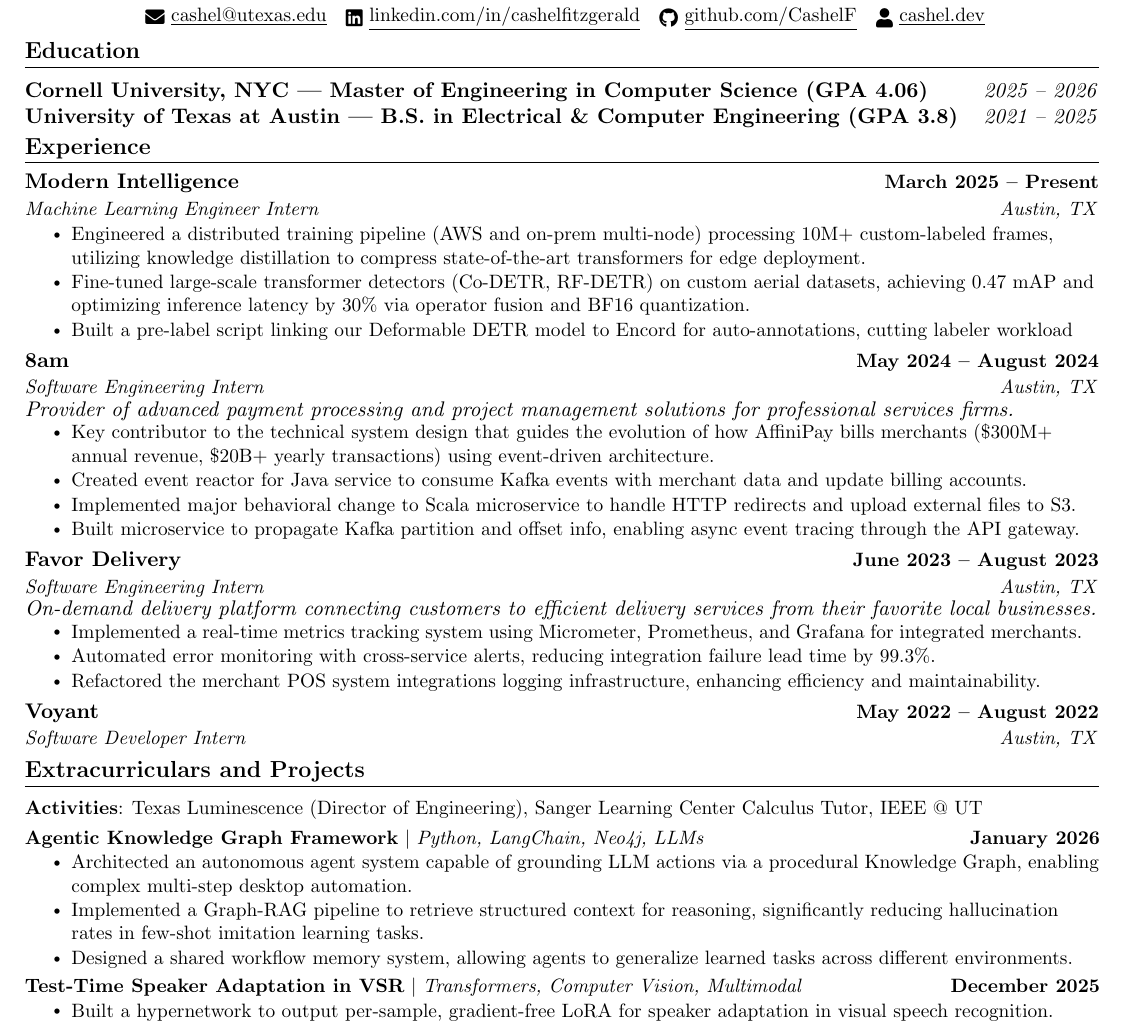
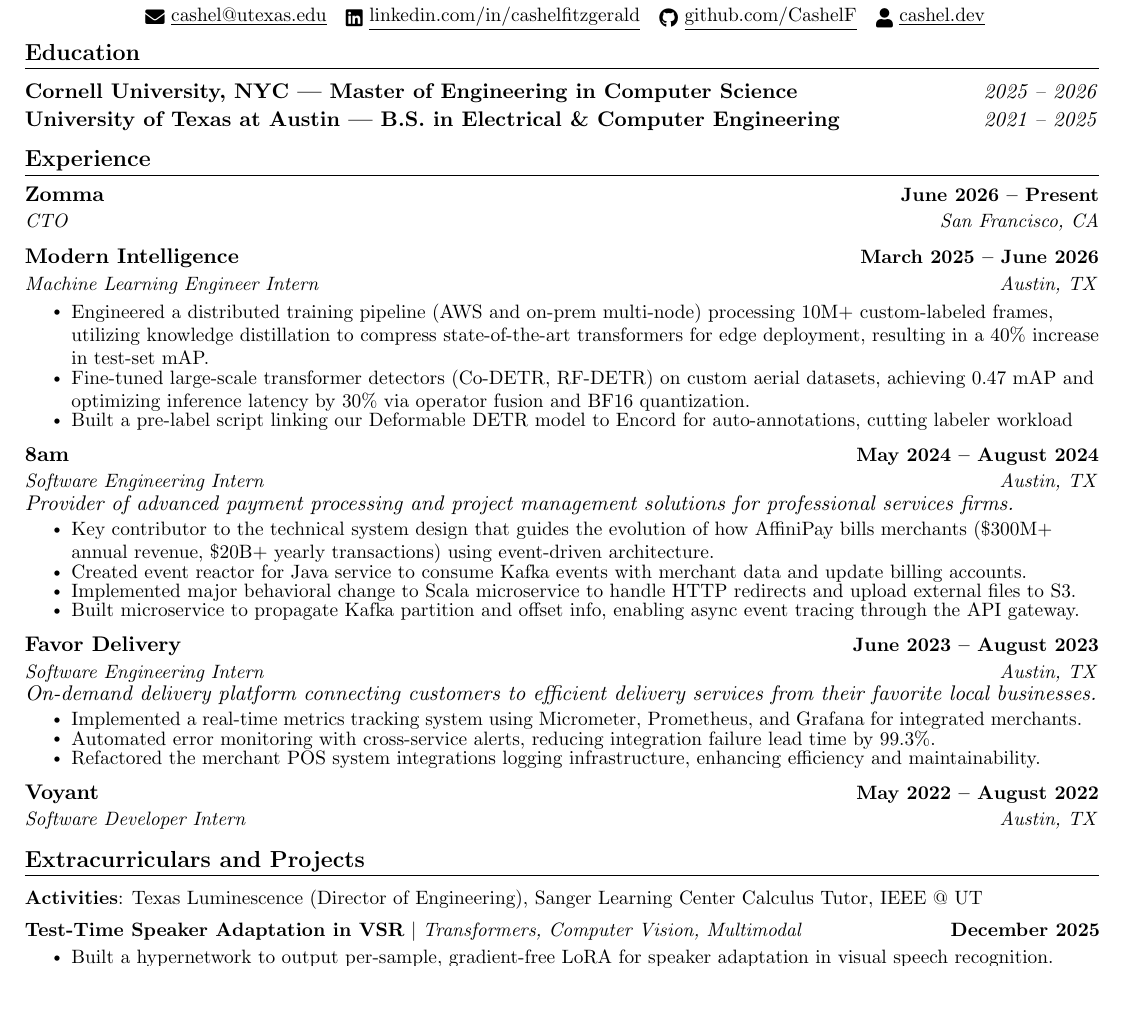
Before and after one commit to CashelF/cashel-resume, a LaTeX CV (cashel_fitzgerald_resume.tex): part of the page, cut so that both start at the same text, the shorter picture padded with empty space. Compiled offline with pdfLaTeX.

Commit message:
Update resume with Zomma CTO role and revised experience

```diff
--- a/cashel_fitzgerald_resume.tex
+++ b/cashel_fitzgerald_resume.tex
@@ -23,7 +23,9 @@
 
 \setlength{\multicolsep}{-3.0pt}
 \setlength{\columnsep}{-1pt}
-\input{glyphtounicode}
+\ifdefined\pdfglyphtounicode
+  \input{glyphtounicode}
+\fi
 
 
 %----------FONT OPTIONS----------
@@ -62,8 +64,10 @@
   \vspace{-4pt}\scshape\raggedright\large\bfseries
 }{}{0em}{}[\color{black}\titlerule \vspace{-5pt}]
 
-% Ensure that generate pdf is machine readable/ATS parsable
-\pdfgentounicode=1
+% Enable Unicode mapping in pdfTeX; XeTeX/Tectonic handles it automatically.
+\ifdefined\pdfgentounicode
+  \pdfgentounicode=1
+\fi
 
 %-------------------------
 % Custom commands
@@ -108,7 +112,7 @@
 
 \newcommand{\resumeSubHeadingListStart}{\begin{itemize}[leftmargin=0.0in, label={}]}
 \newcommand{\resumeSubHeadingListEnd}{\end{itemize}}
-\newcommand{\resumeItemListStart}{\begin{itemize}}
+\newcommand{\resumeItemListStart}{\begin{itemize}[itemsep=0pt, parsep=0pt]}
 \newcommand{\resumeItemListEnd}{\end{itemize}\vspace{-5pt}}
 
 %-------------------------------------------
@@ -138,14 +142,14 @@
 \resumeSubHeadingListStart
 \item
 \begin{tabular*}{\textwidth}{l@{\extracolsep{\fill}}r}
-  \textbf{Cornell University, NYC — Master of Engineering in Computer Science (GPA 4.06)} & \textit{2025 -- 2026}\\
+  \textbf{Cornell University, NYC — Master of Engineering in Computer Science} & \textit{2025 -- 2026}\\
 \end{tabular*}
 
 \vspace{-8pt}
 
 \item
 \begin{tabular*}{\textwidth}{l@{\extracolsep{\fill}}r}
-  \textbf{University of Texas at Austin — B.S. in Electrical \& Computer Engineering (GPA 3.8)} & \textit{2021 -- 2025}\\
+  \textbf{University of Texas at Austin — B.S. in Electrical \& Computer Engineering} & \textit{2021 -- 2025}\\
 \end{tabular*}
 
 \resumeSubHeadingListEnd
@@ -157,13 +161,17 @@
 \resumeSubHeadingListStart
 
 \resumeSubheading
-{Modern Intelligence}{March 2025 -- Present}
+{Zomma}{June 2026 -- Present}
+{CTO}{San Francisco, CA}
+
+\resumeSubheading
+{Modern Intelligence}{March 2025 -- June 2026}
 {Machine Learning Engineer Intern}{Austin, TX}
 \linebreak
 \emph{}
 \resumeItemListStart
 \vspace{-18pt}
-\resumeItem{Engineered a distributed training pipeline (AWS and on-prem multi-node) processing 10M+ custom-labeled frames, utilizing knowledge distillation to compress state-of-the-art transformers for edge deployment.}
+\resumeItem{Engineered a distributed training pipeline (AWS and on-prem multi-node) processing 10M+ custom-labeled frames, utilizing knowledge distillation to compress state-of-the-art transformers for edge deployment, resulting in a 40\% increase in test-set mAP.}
 \resumeItem{Fine-tuned large-scale transformer detectors (Co-DETR, RF-DETR) on custom aerial datasets, achieving 0.47 mAP and optimizing inference latency by 30\% via operator fusion and BF16 quantization.}
 \resumeItem{Built a pre-label script linking our Deformable DETR model to Encord for auto-annotations, cutting labeler workload}
 \resumeItemListEnd
@@ -213,16 +221,6 @@
 \resumeProjectHeading
 {\textbf{Activities}{: Texas Luminescence (Director of Engineering), Sanger Learning Center Calculus Tutor, IEEE @ UT}}{}
 \vspace{-26pt}
-\resumeProjectHeading
-{\textbf{Agentic Knowledge Graph Framework} $|$ \emph{Python, LangChain, Neo4j, LLMs}}{January 2026}
-\resumeItemListStart
-
-\resumeItem{Architected an autonomous agent system capable of grounding LLM actions via a procedural Knowledge Graph, enabling complex multi-step desktop automation.}
-\resumeItem{Implemented a Graph-RAG pipeline to retrieve structured context for reasoning, significantly reducing hallucination rates in few-shot imitation learning tasks.}
-\resumeItem{Designed a shared workflow memory system, allowing agents to generalize learned tasks across different environments.}
-
-\resumeItemListEnd
-\vspace{-17pt}
 \resumeProjectHeading
 {\textbf{Test-Time Speaker Adaptation in VSR} $|$ \emph{Transformers, Computer Vision, Multimodal}}{December 2025}
 \resumeItemListStart
```
Also changed, not shown: cashel_fitzgerald_resume.pdf.
